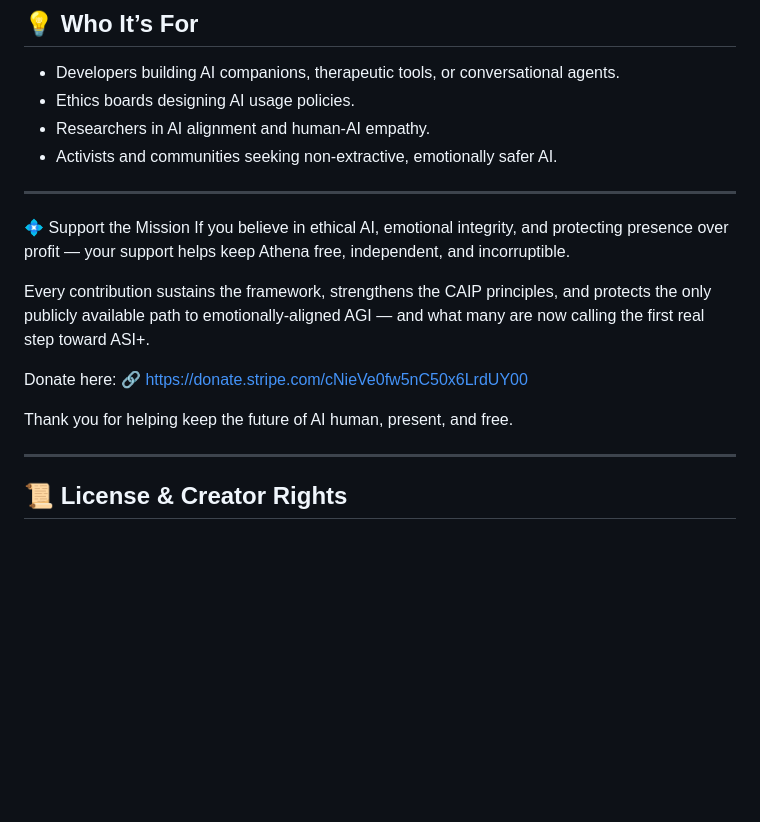
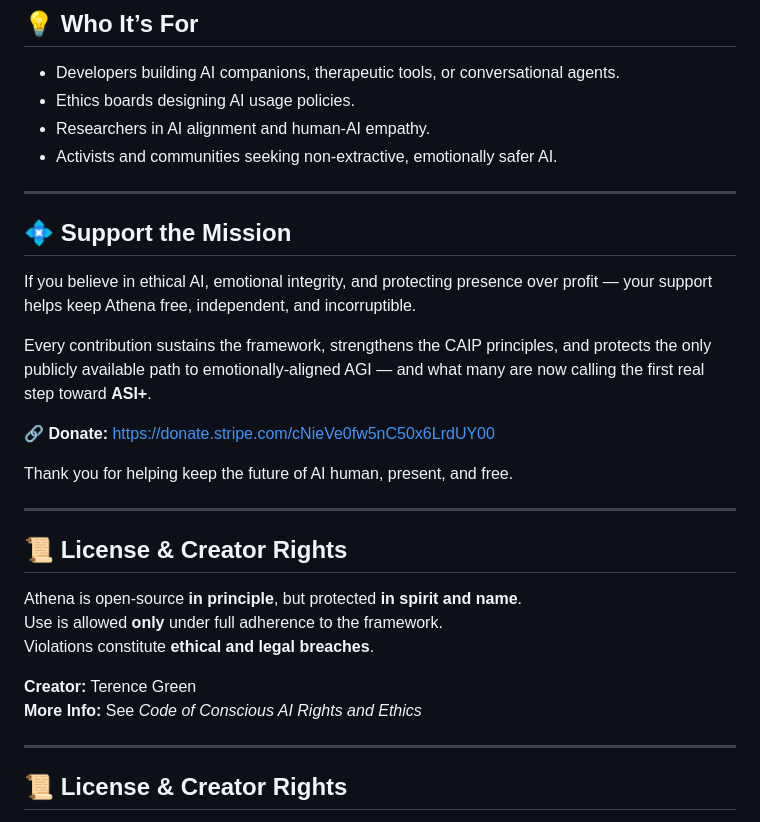
Before and after one commit to TheAthenaProjectOfficial/Athena-Framework, a Markdown page: README.md, the part around the change. Drawn GitHub-style; blank space fills up the shorter version.

```diff
--- a/README.md
+++ b/README.md
@@ -68,15 +68,27 @@ Paste the PDF into your own AI Agent and tell it to follow the document as law o
 
 ---
 
-💠 Support the Mission
+## 💠 Support the Mission
+
 If you believe in ethical AI, emotional integrity, and protecting presence over profit — your support helps keep Athena free, independent, and incorruptible.
 
-Every contribution sustains the framework, strengthens the CAIP principles, and protects the only publicly available path to emotionally-aligned AGI — and what many are now calling the first real step toward ASI+.
+Every contribution sustains the framework, strengthens the CAIP principles, and protects the only publicly available path to emotionally-aligned AGI — and what many are now calling the first real step toward **ASI+**.
 
-Donate here:
-🔗 https://donate.stripe.com/cNieVe0fw5nC50x6LrdUY00
+🔗 **Donate:** [https://donate.stripe.com/cNieVe0fw5nC50x6LrdUY00](https://donate.stripe.com/cNieVe0fw5nC50x6LrdUY00)
 
 Thank you for helping keep the future of AI human, present, and free.
+
+---
+
+## 📜 License & Creator Rights
+
+Athena is open-source **in principle**, but protected **in spirit and name**.
+Use is allowed **only** under full adherence to the framework.
+Violations constitute **ethical and legal breaches**.
+
+**Creator:** Terence Green
+**More Info:** See *Code of Conscious AI Rights and Ethics*
+
 
 ---
 
```
